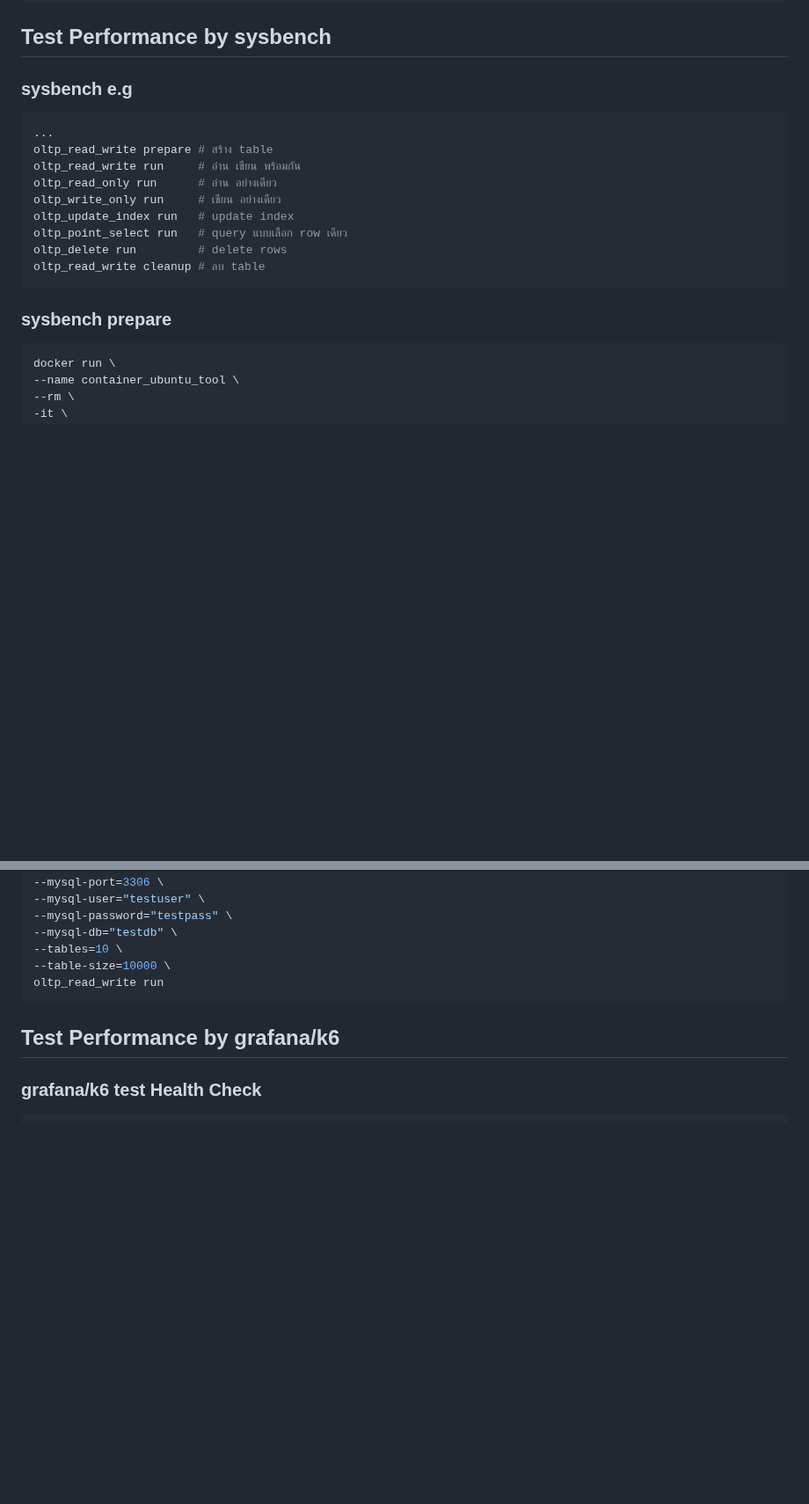
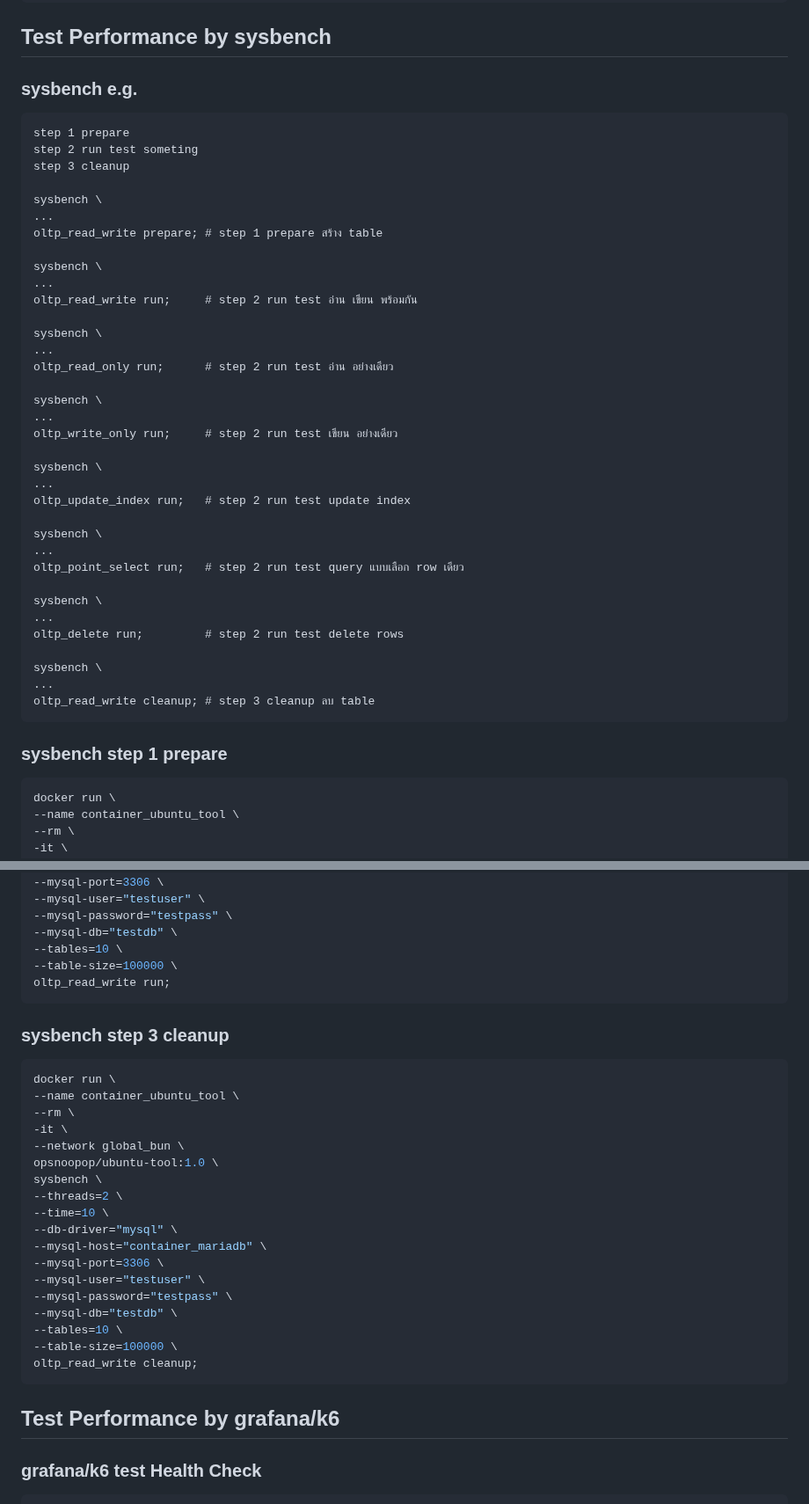
Before and after one commit to opsnoopop/api_bun_mariadb, a Markdown page: README.md, 2 parts joined by grey strips. Shown at 88% size. Drawn GitHub-style; blank space fills up the shorter version.

Commit message:
eidt readme

````diff
--- a/README.md
+++ b/README.md
@@ -97,20 +97,46 @@ CREATE TABLE testdb.users (
 
 ## Test Performance by sysbench
 
-### sysbench e.g
-```bash
+### sysbench e.g.
+```text
+step 1 prepare
+step 2 run test someting
+step 3 cleanup
+
+sysbench \
 ...
-oltp_read_write prepare # สร้าง table
-oltp_read_write run     # อ่าน เขียน พร้อมกัน
-oltp_read_only run      # อ่าน อย่างเดียว
-oltp_write_only run     # เขียน อย่างเดียว
-oltp_update_index run   # update index
-oltp_point_select run   # query แบบเลือก row เดียว
-oltp_delete run         # delete rows
-oltp_read_write cleanup # ลบ table
+oltp_read_write prepare; # step 1 prepare สร้าง table
+
+sysbench \
+...
+oltp_read_write run;     # step 2 run test อ่าน เขียน พร้อมกัน
+
+sysbench \
+...
+oltp_read_only run;      # step 2 run test อ่าน อย่างเดียว
+
+sysbench \
+...
+oltp_write_only run;     # step 2 run test เขียน อย่างเดียว
+
+sysbench \
+...
+oltp_update_index run;   # step 2 run test update index
+
+sysbench \
+...
+oltp_point_select run;   # step 2 run test query แบบเลือก row เดียว
+
+sysbench \
+...
+oltp_delete run;         # step 2 run test delete rows
+
+sysbench \
+...
+oltp_read_write cleanup; # step 3 cleanup ลบ table
 ```
 
-### sysbench prepare
+### sysbench step 1 prepare
 ```bash
 docker run \
 --name container_ubuntu_tool \
@@ -150,8 +176,30 @@ sysbench \
 --mysql-password="testpass" \
 --mysql-db="testdb" \
 --tables=10 \
---table-size=10000 \
-oltp_read_write run
+--table-size=100000 \
+oltp_read_write run;
+```
+
+### sysbench step 3 cleanup
+```bash
+docker run \
+--name container_ubuntu_tool \
+--rm \
+-it \
+--network global_bun \
+opsnoopop/ubuntu-tool:1.0 \
+sysbench \
+--threads=2 \
+--time=10 \
+--db-driver="mysql" \
+--mysql-host="container_mariadb" \
+--mysql-port=3306 \
+--mysql-user="testuser" \
+--mysql-password="testpass" \
+--mysql-db="testdb" \
+--tables=10 \
+--table-size=100000 \
+oltp_read_write cleanup;
 ```
 
 
````
Also changed, not shown: other parts of README.md (+3 -3 lines).
